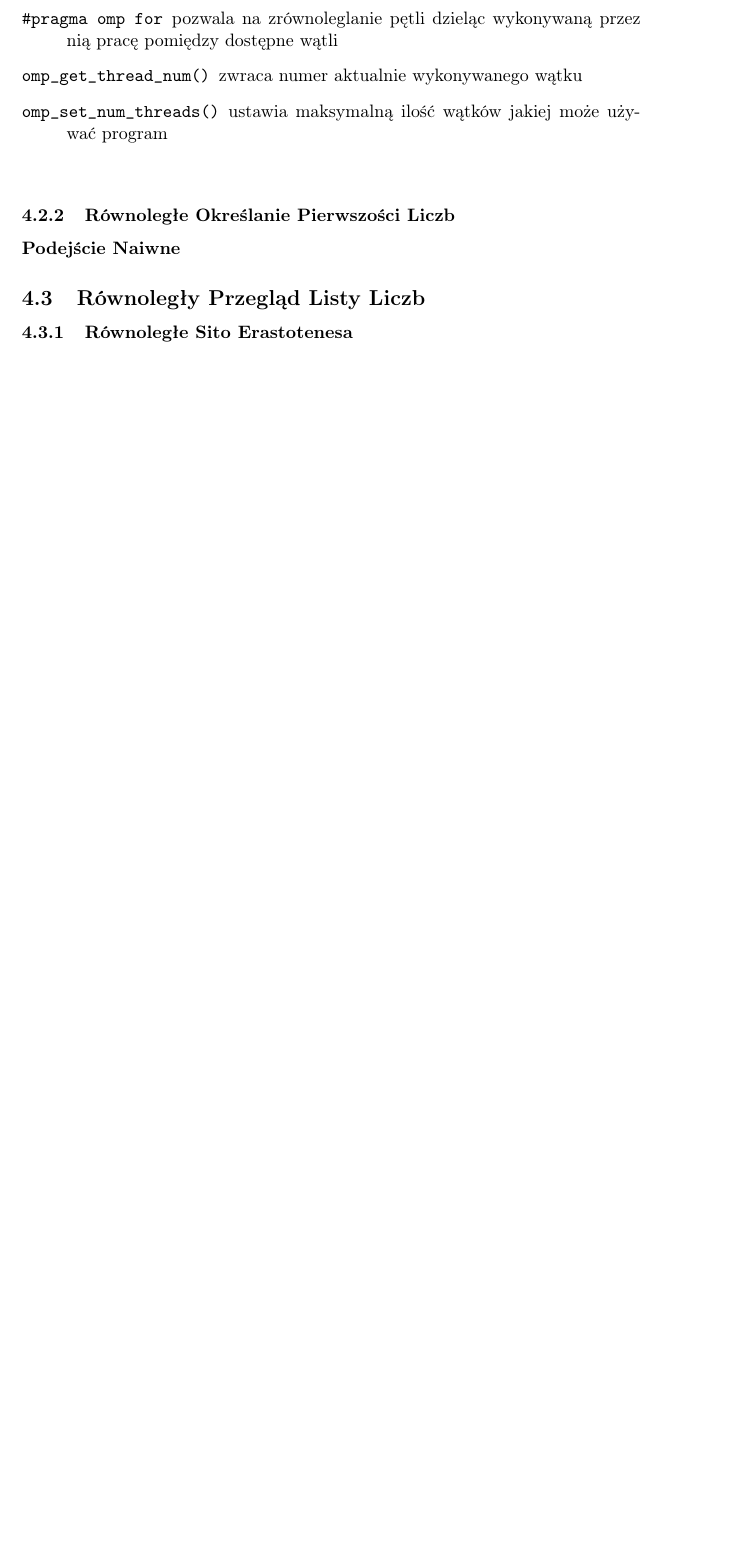
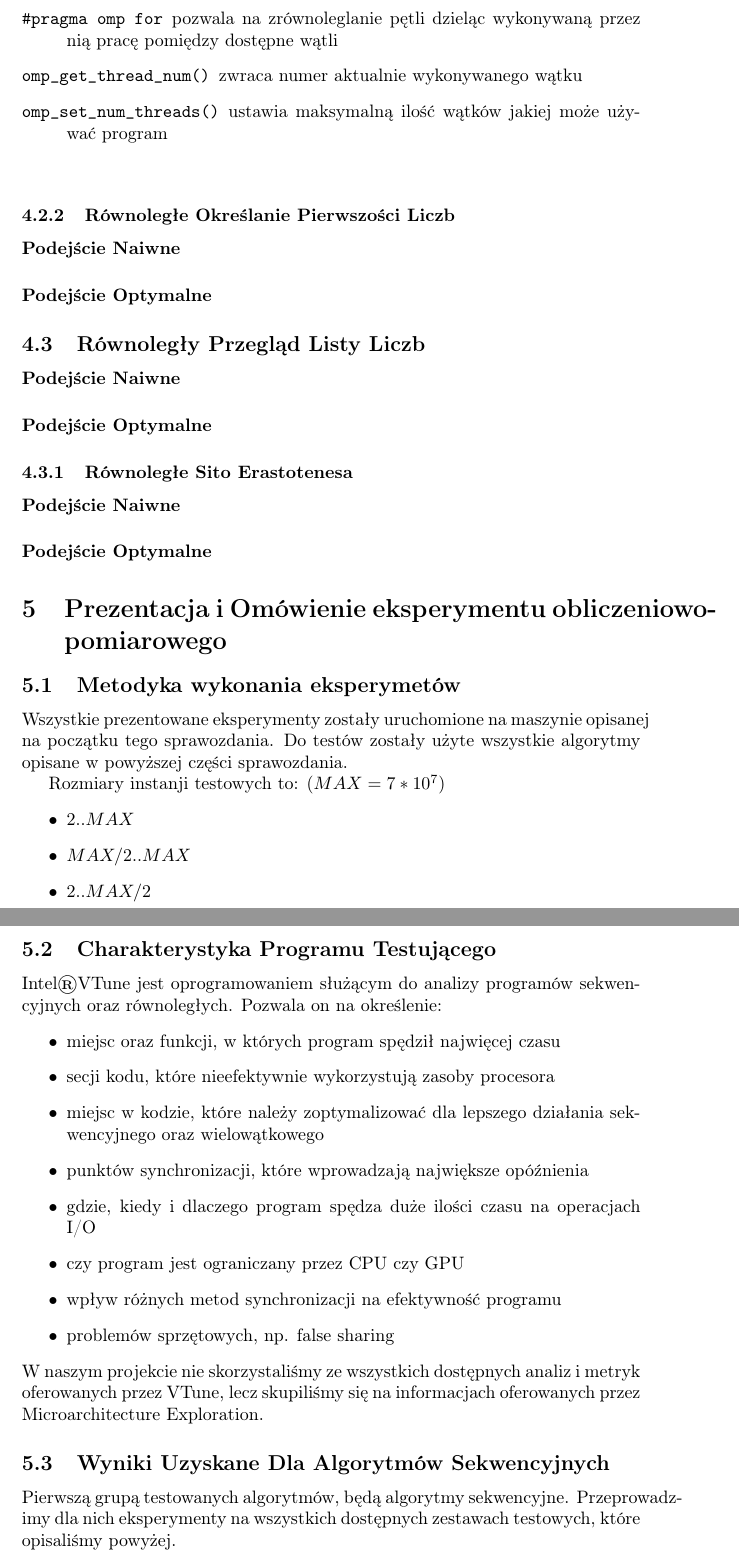
Before and after one commit to Z-Rna/OMP-project, a LaTeX document (docs/docs.tex): part of page 6 of 7 before the commit and two parts of pages 6 and 7 of 8 after it, the two joined at a grey line, cut so that both start at the same text, the shorter picture padded with empty space. Compiled offline with pdfLaTeX.

Commit message:
sequential results

```diff
--- a/docs/docs.tex
+++ b/docs/docs.tex
@@ -113,10 +113,41 @@
 
             \subsubsection{Równoległe Określanie Pierwszości Liczb}
                 \paragraph{Podejście Naiwne}
+                \paragraph{Podejście Optymalne}
             \subsection{Równoległy Przegląd Listy Liczb}
+                \paragraph{Podejście Naiwne}
+                \paragraph{Podejście Optymalne}
+            \subsubsection{Równoległe Sito Erastotenesa}
+                \paragraph{Podejście Naiwne}
+                \paragraph{Podejście Optymalne}
 
-            \subsubsection{Równoległe Sito Erastotenesa}
+    \section{Prezentacja i Omówienie eksperymentu obliczeniowo-pomiarowego}
+        \subsection{Metodyka wykonania eksperymetów}
+                Wszystkie prezentowane eksperymenty zostały uruchomione na maszynie opisanej na początku tego sprawozdania. Do testów zostały użyte wszystkie algorytmy opisane w powyższej części sprawozdania.
 
+                Rozmiary instanji testowych to: $(MAX = 7 * 10^7)$
+                \begin{itemize}
+                    \item $2 .. MAX$
+                    \item $MAX / 2 .. MAX$
+                    \item $2 .. MAX / 2$
+                \end{itemize}
+
+        \subsection{Charakterystyka Programu Testującego}
+            Intel®VTune jest oprogramowaniem służącym do analizy programów sekwencyjnych oraz równoległych. Pozwala on na określenie:
+            \begin{itemize}
+                \item miejsc oraz funkcji, w których program spędził najwięcej czasu
+                \item secji kodu, które nieefektywnie wykorzystują zasoby procesora
+                \item miejsc w kodzie, które należy zoptymalizować dla lepszego działania sekwencyjnego oraz wielowątkowego
+                \item punktów synchronizacji, które wprowadzają największe opóźnienia
+                \item gdzie, kiedy i dlaczego program spędza duże ilości czasu na operacjach I/O
+                \item czy program jest ograniczany przez CPU czy GPU
+                \item wpływ różnych metod synchronizacji na efektywność programu
+                \item problemów sprzętowych, np. false sharing
+            \end{itemize}
+            W naszym projekcie nie skorzystaliśmy ze wszystkich dostępnych analiz i metryk oferowanych przez VTune, lecz skupiliśmy się na informacjach oferowanych przez Microarchitecture Exploration.
+
+        \subsection{Wyniki Uzyskane Dla Algorytmów Sekwencyjnych}
+            Pierwszą grupą testowanych algorytmów, będą algorytmy sekwencyjne. Przeprowadzimy dla nich eksperymenty na wszystkich dostępnych zestawach testowych, które opisaliśmy powyżej.
 
     \clearpage
     \printnoidxglossaries
```
Also changed, not shown: docs/docs.pdf, docs/docs.tex (2 more changed lines).
